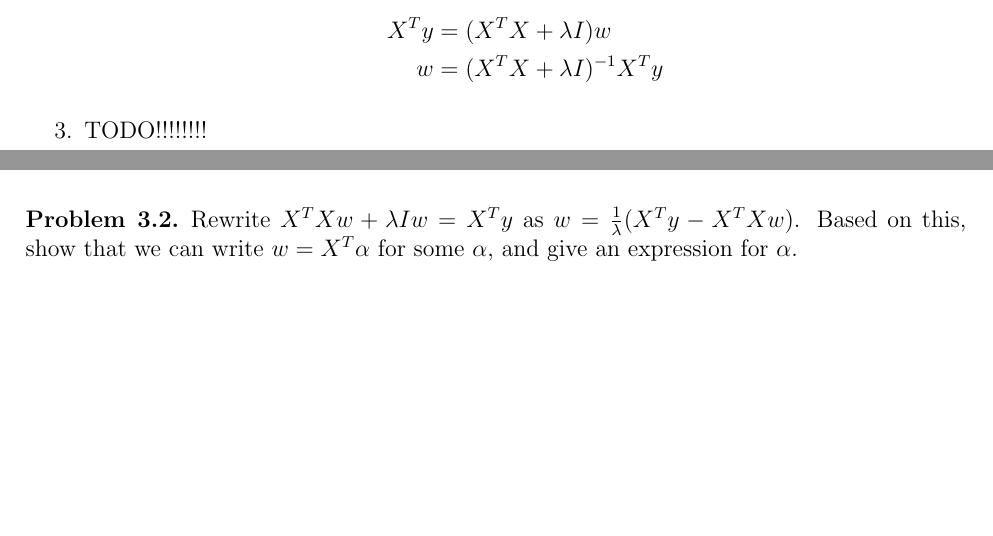
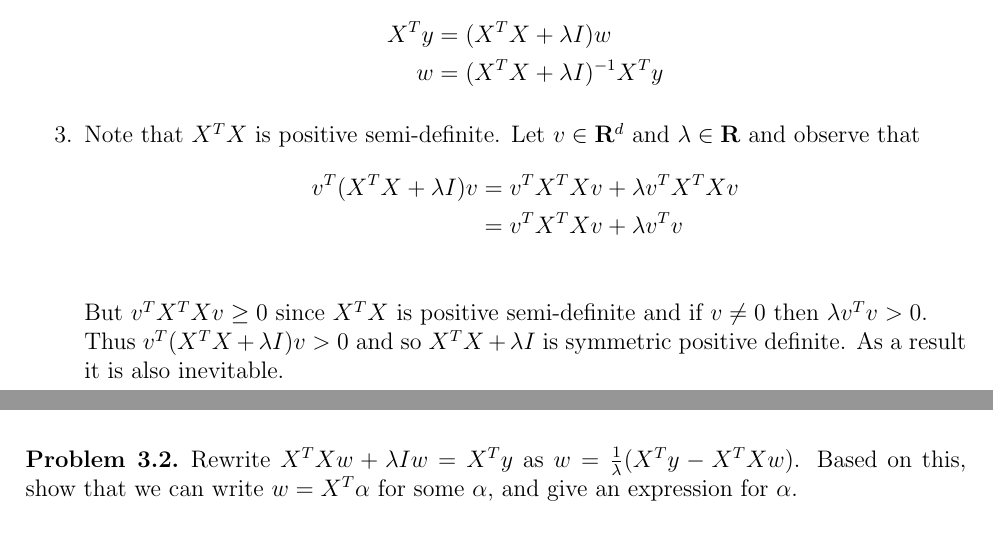
Before and after one commit to cfizette/DS-GA-1003, a LaTeX document (hw/4/math-solutions.tex): two parts of pages 2 and 3 of 22, joined at a grey line, cut so that both start at the same text, the shorter picture padded with empty space. Compiled offline with pdfLaTeX.

Commit message:
fixed missing problem in hw4

```diff
--- a/hw/4/math-solutions.tex
+++ b/hw/4/math-solutions.tex
@@ -203,7 +203,14 @@ $\,$
         w &= (X^TX + \lambda I)^{-1}X^Ty
     \end{align*}
 
-    \item TODO!!!!!!!!
+    \item Note that $X^TX$ is positive semi-definite. Let $v\in \reals{}^d$ and $\lambda \in \reals{}$ and observe that
+    \begin{align*}
+        v^T(X^TX + \lambda I)v &= v^TX^TXv + \lambda v^TX^TXv\\
+        &= v^TX^TXv + \lambda v^Tv\\
+    \end{align*}
+    But $v^TX^TXv \geq 0$ since $X^TX$ is positive semi-definite and if $v\neq 0$ then $\lambda v^Tv>0$.\\
+    Thus $v^T(X^TX + \lambda I)v > 0$ and so $X^TX+\lambda I$ is symmetric positive definite. As a result it is also
+    inevitable.
 \end{enumerate}
 \end{solution}
 \newpage
```
Also changed, not shown: hw/4/hw4-complete.pdf.
